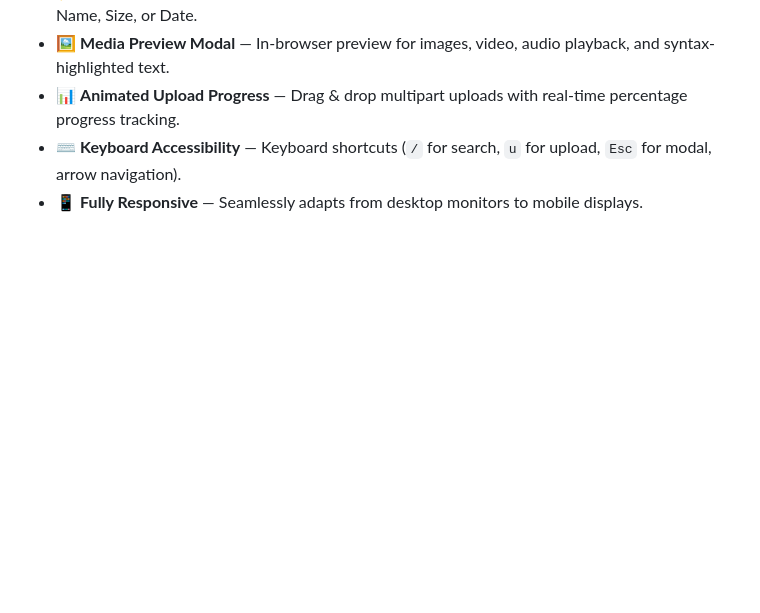
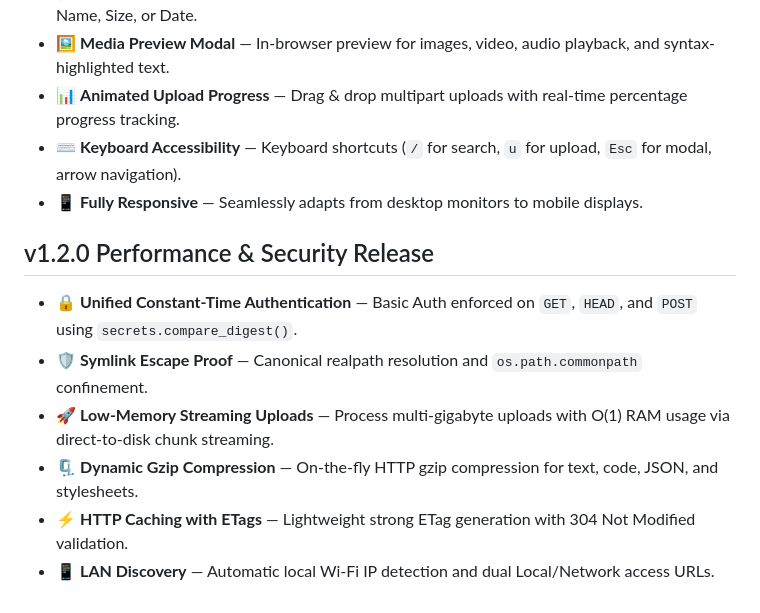
Before and after one commit to HitroBro/NeoShare-Local-Cloud, a Markdown page: README.md, the part around the change. Rendered like a GitHub page; blank space fills up the shorter version.

Commit message:
docs: document v1.2.0 release features in README

```diff
--- a/README.md
+++ b/README.md
@@ -120,3 +120,13 @@ MIT License — See [LICENSE](LICENSE) for details.
 - 📊 **Animated Upload Progress** — Drag & drop multipart uploads with real-time percentage progress tracking.
 - ⌨️ **Keyboard Accessibility** — Keyboard shortcuts (`/` for search, `u` for upload, `Esc` for modal, arrow navigation).
 - 📱 **Fully Responsive** — Seamlessly adapts from desktop monitors to mobile displays.
+
+
+## v1.2.0 Performance & Security Release
+
+- 🔒 **Unified Constant-Time Authentication** — Basic Auth enforced on `GET`, `HEAD`, and `POST` using `secrets.compare_digest()`.
+- 🛡️ **Symlink Escape Proof** — Canonical realpath resolution and `os.path.commonpath` confinement.
+- 🚀 **Low-Memory Streaming Uploads** — Process multi-gigabyte uploads with O(1) RAM usage via direct-to-disk chunk streaming.
+- 🗜️ **Dynamic Gzip Compression** — On-the-fly HTTP gzip compression for text, code, JSON, and stylesheets.
+- ⚡ **HTTP Caching with ETags** — Lightweight strong ETag generation with 304 Not Modified validation.
+- 📱 **LAN Discovery** — Automatic local Wi-Fi IP detection and dual Local/Network access URLs.
```
